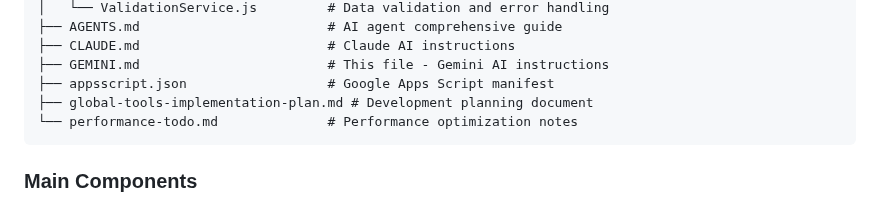
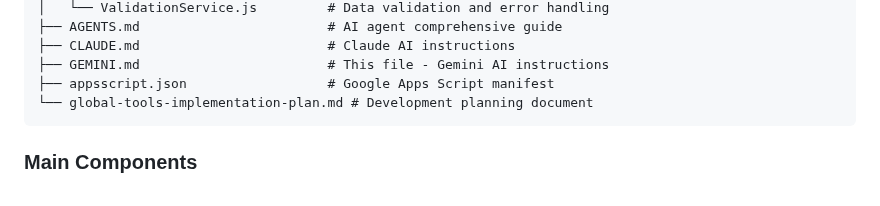
Before and after one commit to OPS-PIvers/PeerEvaluatorForm, a Markdown page: GEMINI.md, the part around one of its changes. Rendered like a GitHub page.

````diff
--- a/GEMINI.md
+++ b/GEMINI.md
@@ -36,8 +36,7 @@ This is a Google Apps Script (GAS) web application called "Peer Evaluator Form"
 ├── CLAUDE.md                        # Claude AI instructions
 ├── GEMINI.md                        # This file - Gemini AI instructions
 ├── appsscript.json                  # Google Apps Script manifest
-├── global-tools-implementation-plan.md # Development planning document
-└── performance-todo.md              # Performance optimization notes
+└── global-tools-implementation-plan.md # Development planning document
 ```
 
 ### Main Components
````
Also changed, not shown: other parts of GEMINI.md (+1 -1 lines), AGENTS.md (+1 -2 lines), CLAUDE.md (+0 -4 lines).
